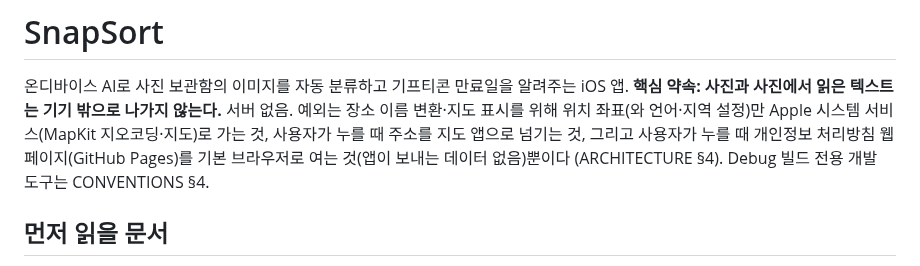
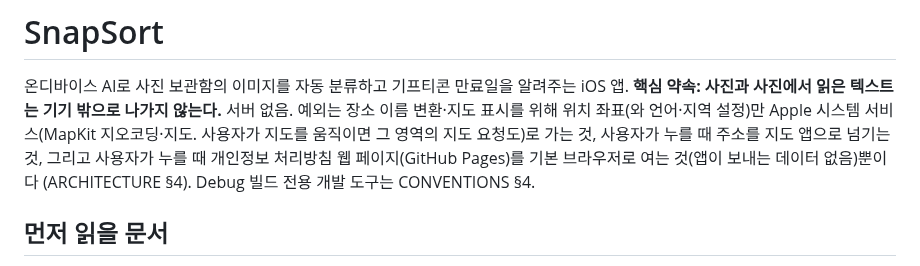
Before and after one commit to zopandagom/snapsort-ios, a Markdown page: CLAUDE.md, the part around the change. GitHub-like rendering.

Commit message:
chore: CLAUDE.md 예외 문구에 지도 이동 영역 요청을 추가
Co-Authored-By: Claude Code <noreply@anthropic.com>

```diff
--- a/CLAUDE.md
+++ b/CLAUDE.md
@@ -2,7 +2,7 @@
 
 온디바이스 AI로 사진 보관함의 이미지를 자동 분류하고 기프티콘 만료일을 알려주는 iOS 앱.
 **핵심 약속: 사진과 사진에서 읽은 텍스트는 기기 밖으로 나가지 않는다.** 서버 없음.
-예외는 장소 이름 변환·지도 표시를 위해 위치 좌표(와 언어·지역 설정)만 Apple 시스템 서비스(MapKit 지오코딩·지도)로 가는 것, 사용자가 누를 때 주소를 지도 앱으로 넘기는 것, 그리고 사용자가 누를 때 개인정보 처리방침 웹 페이지(GitHub Pages)를 기본 브라우저로 여는 것(앱이 보내는 데이터 없음)뿐이다 (ARCHITECTURE §4).
+예외는 장소 이름 변환·지도 표시를 위해 위치 좌표(와 언어·지역 설정)만 Apple 시스템 서비스(MapKit 지오코딩·지도. 사용자가 지도를 움직이면 그 영역의 지도 요청도)로 가는 것, 사용자가 누를 때 주소를 지도 앱으로 넘기는 것, 그리고 사용자가 누를 때 개인정보 처리방침 웹 페이지(GitHub Pages)를 기본 브라우저로 여는 것(앱이 보내는 데이터 없음)뿐이다 (ARCHITECTURE §4).
 Debug 빌드 전용 개발 도구는 CONVENTIONS §4.
 
 ## 먼저 읽을 문서
```
